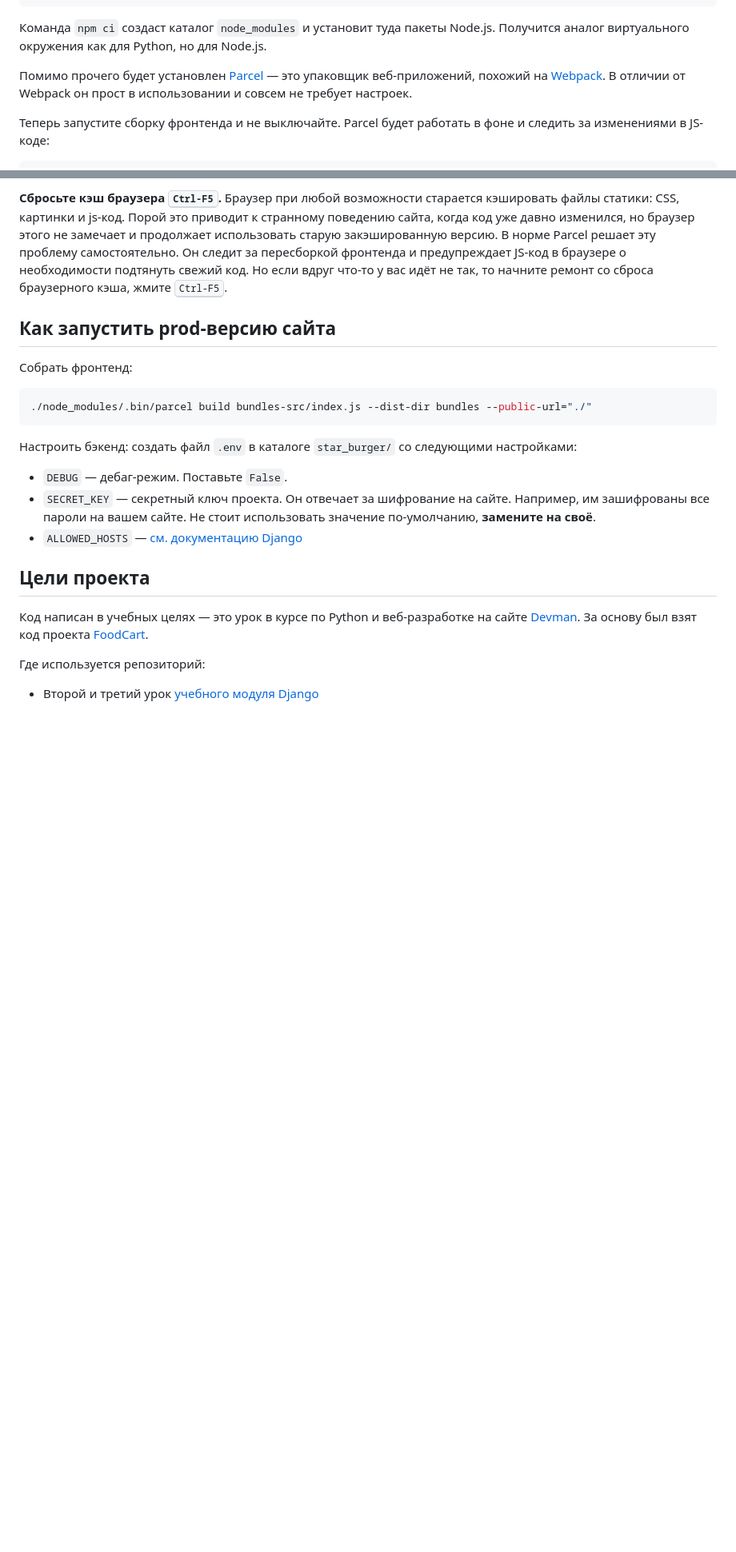
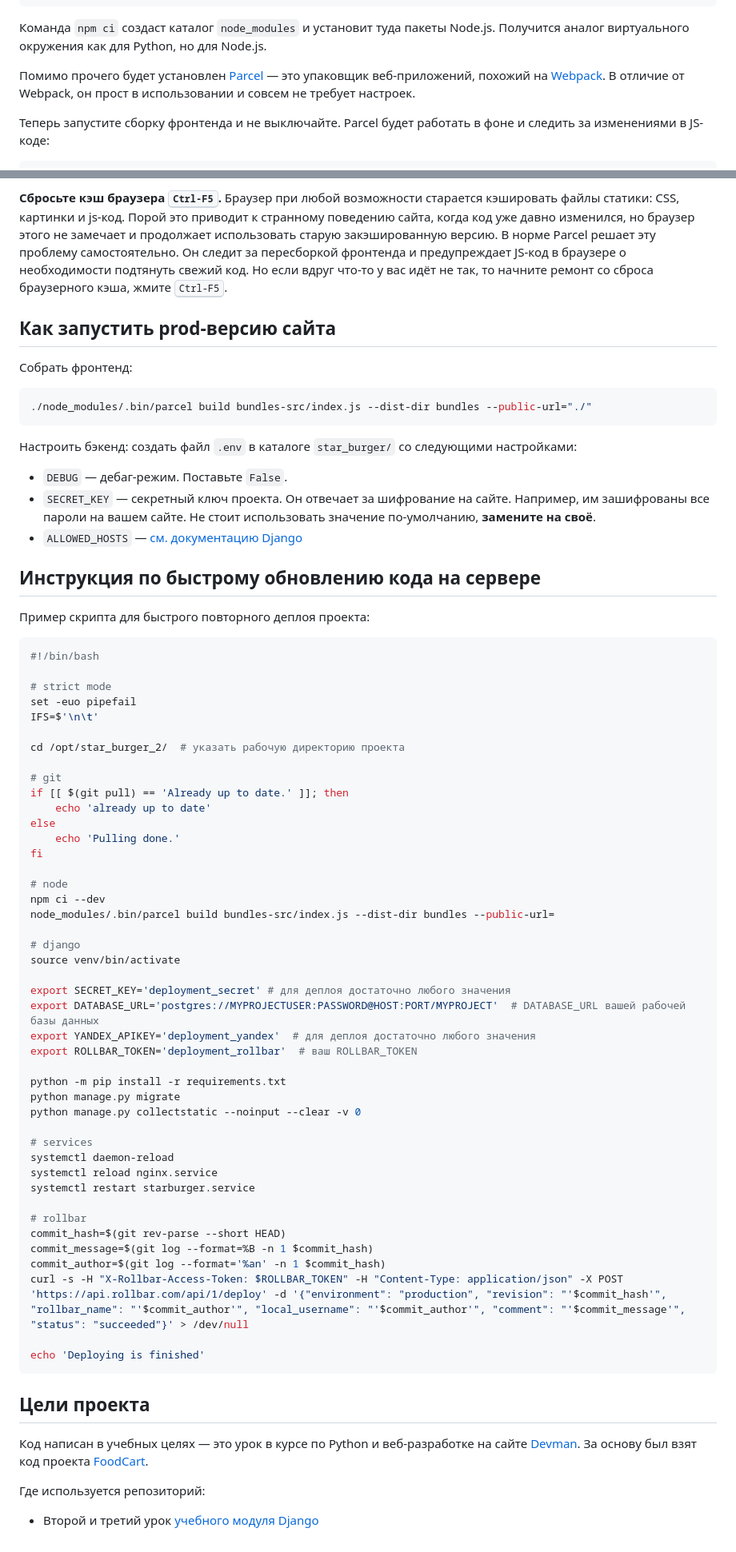
Before and after one commit to fdrov/star_burger_2, a Markdown page: README.md, 2 parts joined by grey strips. Shown: that part at 80% size. Rendered like a GitHub page; blank space fills up the shorter version.

Commit message:
add quick deploy guide

````diff
--- a/README.md
+++ b/README.md
@@ -121,7 +119,7 @@ npm ci --dev
 
 Команда `npm ci` создаст каталог `node_modules` и установит туда пакеты Node.js. Получится аналог виртуального окружения как для Python, но для Node.js.
 
-Помимо прочего будет установлен [Parcel](https://parceljs.org/) — это упаковщик веб-приложений, похожий на [Webpack](https://webpack.js.org/). В отличии от Webpack он прост в использовании и совсем не требует настроек.
+Помимо прочего будет установлен [Parcel](https://parceljs.org/) — это упаковщик веб-приложений, похожий на [Webpack](https://webpack.js.org/). В отличие от Webpack, он прост в использовании и совсем не требует настроек.
 
 Теперь запустите сборку фронтенда и не выключайте. Parcel будет работать в фоне и следить за изменениями в JS-коде:
 
@@ -166,6 +164,54 @@ Parcel будет следить за файлами в каталоге `bundle
 - `SECRET_KEY` — секретный ключ проекта. Он отвечает за шифрование на сайте. Например, им зашифрованы все пароли на вашем сайте. Не стоит использовать значение по-умолчанию, **замените на своё**.
 - `ALLOWED_HOSTS` — [см. документацию Django](https://docs.djangoproject.com/en/3.1/ref/settings/#allowed-hosts)
 
+## Инструкция по быстрому обновлению кода на сервере
+Пример скрипта для быстрого повторного деплоя проекта:
+```bash
+#!/bin/bash
+
+# strict mode
+set -euo pipefail
+IFS=$'\n\t'
+
+cd /opt/star_burger_2/  # указать рабочую директорию проекта
+
+# git
+if [[ $(git pull) == 'Already up to date.' ]]; then
+    echo 'already up to date'
+else
+    echo 'Pulling done.'
+fi
+
+# node
+npm ci --dev
+node_modules/.bin/parcel build bundles-src/index.js --dist-dir bundles --public-url=
+
+# django
+source venv/bin/activate
+
+export SECRET_KEY='deployment_secret' # для деплоя достаточно любого значения
+export DATABASE_URL='postgres://MYPROJECTUSER:PASSWORD@HOST:PORT/MYPROJECT'  # DATABASE_URL вашей рабочей базы данных
+export YANDEX_APIKEY='deployment_yandex'  # для деплоя достаточно любого значения
+export ROLLBAR_TOKEN='deployment_rollbar'  # ваш ROLLBAR_TOKEN
+
+python -m pip install -r requirements.txt
+python manage.py migrate
+python manage.py collectstatic --noinput --clear -v 0
+
+# services
+systemctl daemon-reload
+systemctl reload nginx.service
+systemctl restart starburger.service
+
+# rollbar
+commit_hash=$(git rev-parse --short HEAD)
+commit_message=$(git log --format=%B -n 1 $commit_hash)
+commit_author=$(git log --format='%an' -n 1 $commit_hash)
+curl -s -H "X-Rollbar-Access-Token: $ROLLBAR_TOKEN" -H "Content-Type: application/json" -X POST 'https://api.rollbar.com/api/1/deploy' -d '{"environment": "production", "revision": "'$commit_hash'", "rollbar_name": "'$commit_author'", "local_username": "'$commit_author'", "comment": "'$commit_message'", "status": "succeeded"}' > /dev/null
+
+echo 'Deploying is finished'
+```
+
 ## Цели проекта
 
 Код написан в учебных целях — это урок в курсе по Python и веб-разработке на сайте [Devman](https://dvmn.org). За основу был взят код проекта [FoodCart](https://github.com/Saibharath79/FoodCart).
````
Also changed, not shown: other parts of README.md (+0 -2 lines).
